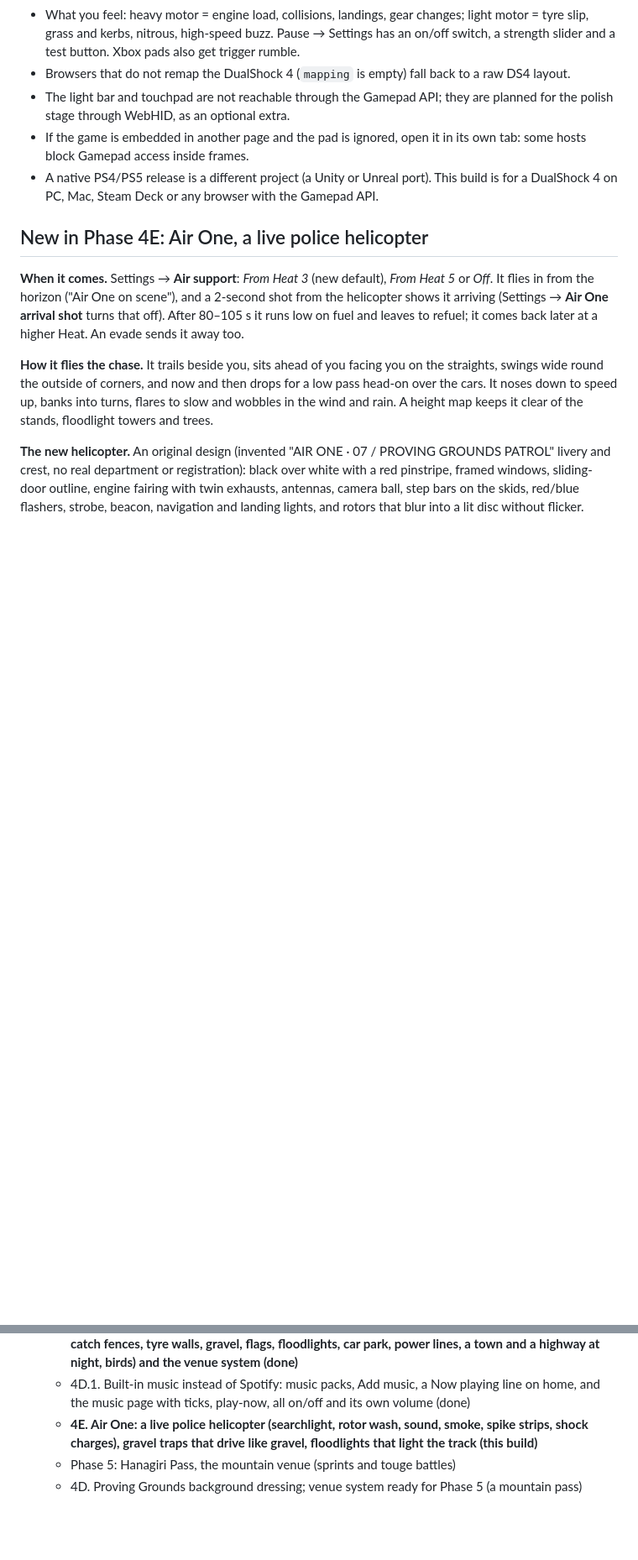
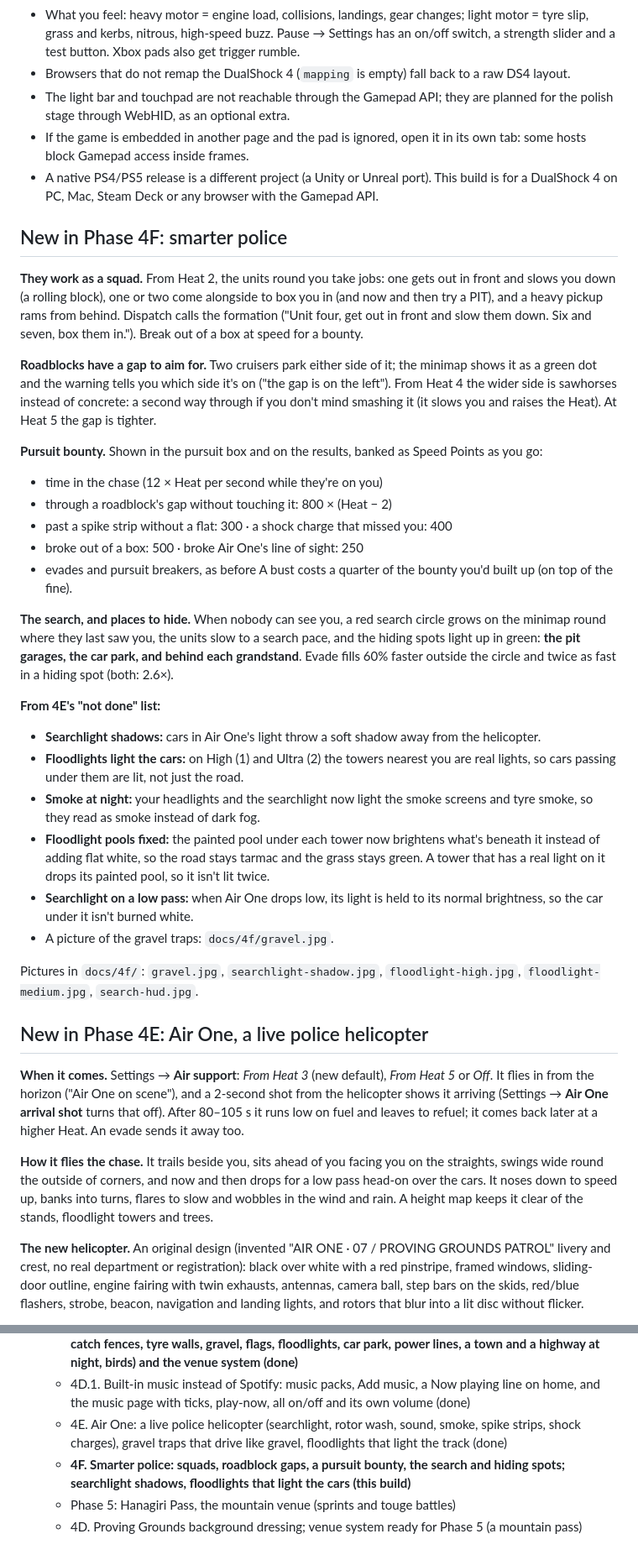
Before and after one commit to Desin898/apex-pursuit, a Markdown page: README.md, 2 parts joined by grey strips. Shown at 84% size. Drawn GitHub-style; blank space fills up the shorter version.

```diff
--- a/README.md
+++ b/README.md
@@ -118,6 +120,47 @@ last touched. Menus work with D-pad or stick, ✕ to select, ○ to go back.
 - A native PS4/PS5 release is a different project (a Unity or Unreal port). This build is for a
   DualShock 4 on PC, Mac, Steam Deck or any browser with the Gamepad API.
 
+## New in Phase 4F: smarter police
+
+**They work as a squad.** From Heat 2, the units round you take jobs: one gets out in front and
+slows you down (a rolling block), one or two come alongside to box you in (and now and then try
+a PIT), and a heavy pickup rams from behind. Dispatch calls the formation ("Unit four, get out in
+front and slow them down. Six and seven, box them in."). Break out of a box at speed for a bounty.
+
+**Roadblocks have a gap to aim for.** Two cruisers park either side of it; the minimap shows it as
+a green dot and the warning tells you which side it's on ("the gap is on the left"). From Heat 4
+the wider side is sawhorses instead of concrete: a second way through if you don't mind smashing
+it (it slows you and raises the Heat). At Heat 5 the gap is tighter.
+
+**Pursuit bounty.** Shown in the pursuit box and on the results, banked as Speed Points as you go:
+- time in the chase (12 × Heat per second while they're on you)
+- through a roadblock's gap without touching it: 800 × (Heat − 2)
+- past a spike strip without a flat: 300 · a shock charge that missed you: 400
+- broke out of a box: 500 · broke Air One's line of sight: 250
+- evades and pursuit breakers, as before
+A bust costs a quarter of the bounty you'd built up (on top of the fine).
+
+**The search, and places to hide.** When nobody can see you, a red search circle grows on the
+minimap round where they last saw you, the units slow to a search pace, and the hiding spots
+light up in green: **the pit garages, the car park, and behind each grandstand**. Evade fills 60%
+faster outside the circle and twice as fast in a hiding spot (both: 2.6×).
+
+**From 4E's "not done" list:**
+- **Searchlight shadows:** cars in Air One's light throw a soft shadow away from the helicopter.
+- **Floodlights light the cars:** on High (1) and Ultra (2) the towers nearest you are real lights,
+  so cars passing under them are lit, not just the road.
+- **Smoke at night:** your headlights and the searchlight now light the smoke screens and tyre
+  smoke, so they read as smoke instead of dark fog.
+- **Floodlight pools fixed:** the painted pool under each tower now brightens what's beneath it
+  instead of adding flat white, so the road stays tarmac and the grass stays green. A tower that
+  has a real light on it drops its painted pool, so it isn't lit twice.
+- **Searchlight on a low pass:** when Air One drops low, its light is held to its normal
+  brightness, so the car under it isn't burned white.
+- A picture of the gravel traps: `docs/4f/gravel.jpg`.
+
+Pictures in `docs/4f/`: `gravel.jpg`, `searchlight-shadow.jpg`, `floodlight-high.jpg`,
+`floodlight-medium.jpg`, `search-hud.jpg`.
+
 ## New in Phase 4E: Air One, a live police helicopter
 
 **When it comes.** Settings → **Air support**: *From Heat 3* (new default), *From Heat 5* or
@@ -909,8 +950,10 @@ nitrous), 200–0 km/h in 98 m. The circuit layout is the `CONTROL` point list a
      lines, a town and a highway at night, birds) and the venue system (done)**
    - 4D.1. Built-in music instead of Spotify: music packs, Add music, a Now playing line on
      home, and the music page with ticks, play-now, all on/off and its own volume (done)
-   - **4E. Air One: a live police helicopter (searchlight, rotor wash, sound, smoke, spike
+   - 4E. Air One: a live police helicopter (searchlight, rotor wash, sound, smoke, spike
      strips, shock charges), gravel traps that drive like gravel, floodlights that light the
-     track (this build)**
+     track (done)
+   - **4F. Smarter police: squads, roadblock gaps, a pursuit bounty, the search and hiding
+     spots; searchlight shadows, floodlights that light the cars (this build)**
    - Phase 5: Hanagiri Pass, the mountain venue (sprints and touge battles)
    - 4D. Proving Grounds background dressing; venue system ready for Phase 5 (a mountain pass)
```
Also changed, not shown: other parts of README.md (+4 -4 lines), docs/4f/floodlight-high.jpg (added), docs/4f/floodlight-medium.jpg (added), docs/4f/gravel.jpg (added), docs/4f/search-hud.jpg (added), docs/4f/searchlight-shadow.jpg (added), 13 other files.
